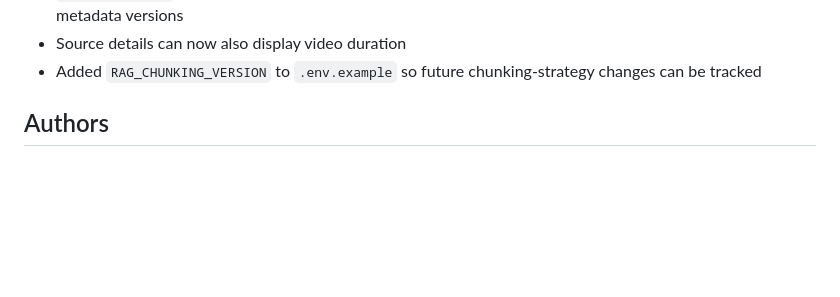
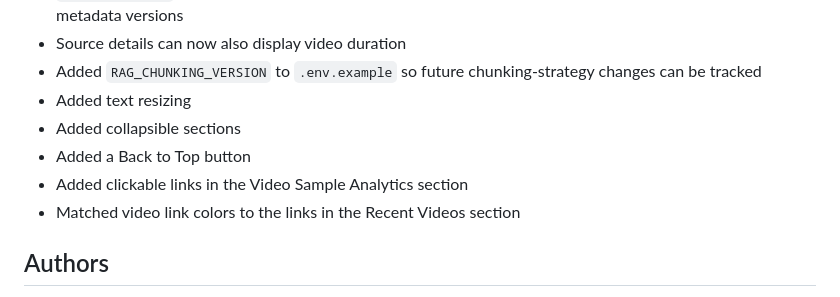
Before and after one commit to sjasthi/youtube-analyzer, a Markdown page: README.md, the part around the change. Rendered like a GitHub page; blank space fills up the shorter version.

Commit message:
Added to update list

```diff
--- a/README.md
+++ b/README.md
@@ -119,6 +119,11 @@
 - `/api/rag/stats` now reports stored embedding models, chunking versions, transcript sources, and metadata versions
 - Source details can now also display video duration
 - Added `RAG_CHUNKING_VERSION` to `.env.example` so future chunking-strategy changes can be tracked
+- Added text resizing
+- Added collapsible sections
+- Added a Back to Top button
+- Added clickable links in the Video Sample Analytics section
+- Matched video link colors to the links in the Recent Videos section
 
 ## Authors
 - Ashley Zenzola
```
